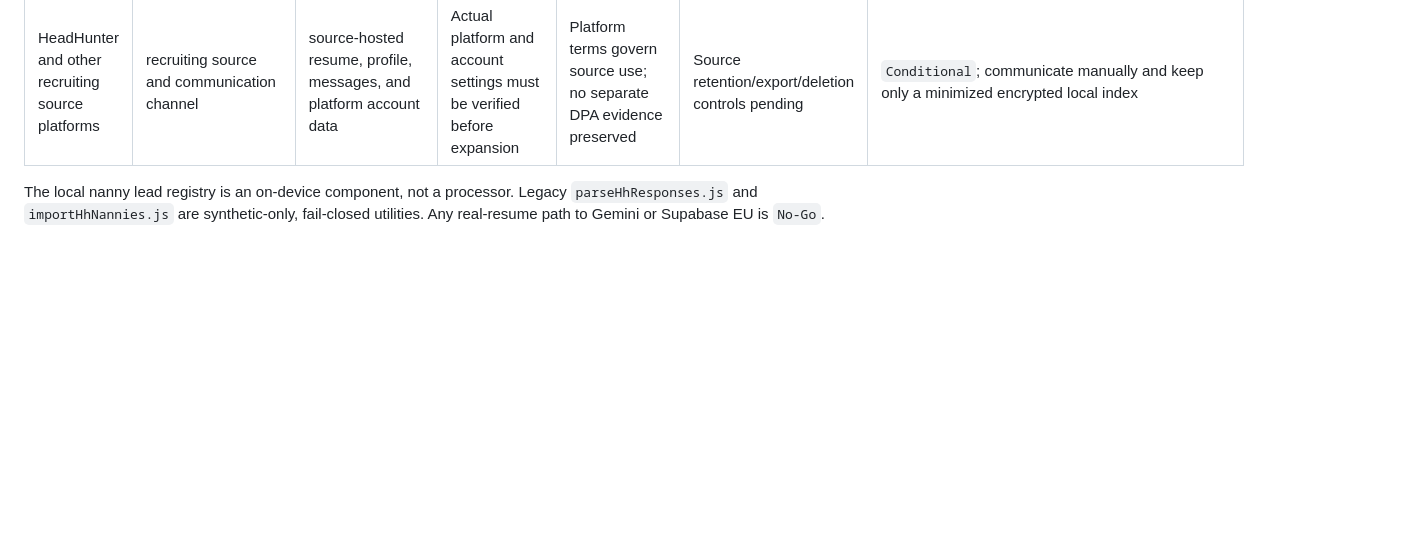
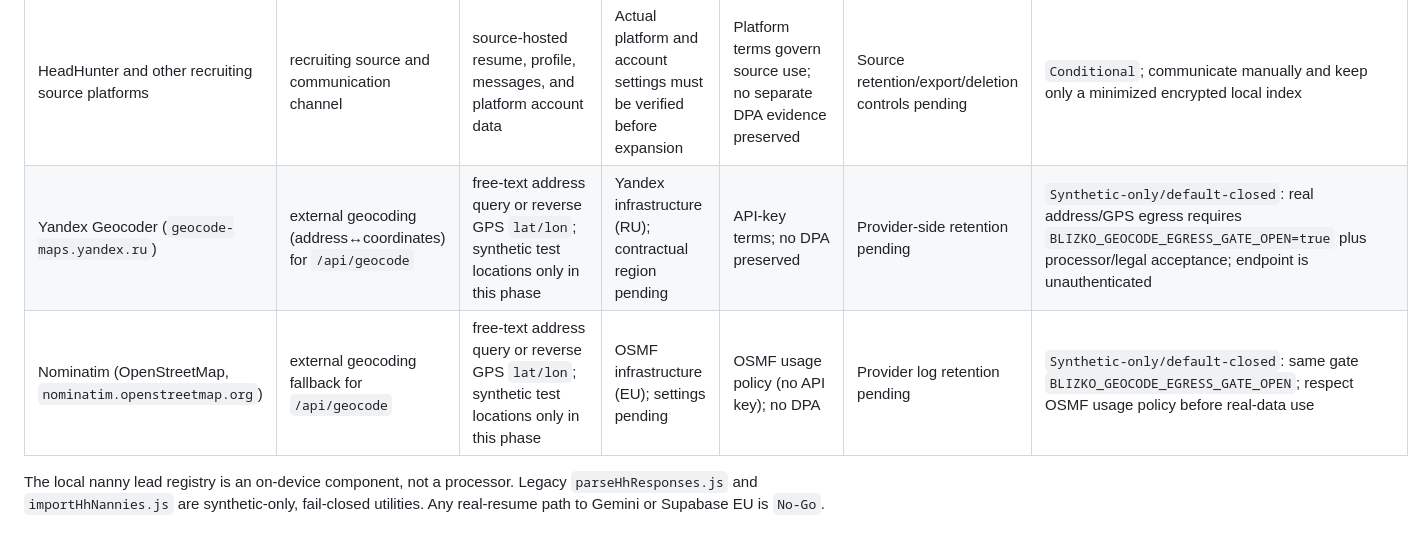
Before and after one commit to BIBIFATHER/blizko, a Markdown page: docs/compliance/PROCESSOR_REGISTER.md, the part around the change. GitHub-like rendering; blank space fills up the shorter version.

Commit message:
docs(bli-110): register Yandex Geocoder + Nominatim for /api/geocode
Close the governance condition from the PR #31 Codex review: the geocode
egress gate existed but its processors and data flow were unregistered.

- PROCESSOR_REGISTER: add Yandex Geocoder and Nominatim rows, both
  Synthetic-only/default-closed keyed to BLIZKO_GEOCODE_EGRESS_GATE_OPEN,
  with the unauthenticated-endpoint caveat.
- DATA_REGISTER: add the Geocoding flow row (stateless, no persistence,
  synthetic-only, fail-closed) consistent with the jurisdiction-routing
  "external geo prohibited unless registered" condition.

No code/runtime change; documents existing default-closed behavior.

Co-Authored-By: Claude Opus 4.8 <noreply@anthropic.com>

```diff
--- a/docs/compliance/PROCESSOR_REGISTER.md
+++ b/docs/compliance/PROCESSOR_REGISTER.md
@@ -20,6 +20,8 @@ actual contracts before a `Go` decision.
 | SMSAero | phone OTP/SMS | phone and service message | Provider evidence pending | Contract noted pending in `SERVICES.md` | Retention pending | `Conditional`; OTP only |
 | YooKassa | payments | payment/order metadata, email/phone where configured | Verify actual merchant payload | Agreement outside repo | Statutory/provider retention pending | `Conditional`; payment-only minimization |
 | HeadHunter and other recruiting source platforms | recruiting source and communication channel | source-hosted resume, profile, messages, and platform account data | Actual platform and account settings must be verified before expansion | Platform terms govern source use; no separate DPA evidence preserved | Source retention/export/deletion controls pending | `Conditional`; communicate manually and keep only a minimized encrypted local index |
+| Yandex Geocoder (`geocode-maps.yandex.ru`) | external geocoding (address↔coordinates) for `/api/geocode` | free-text address query or reverse GPS `lat/lon`; synthetic test locations only in this phase | Yandex infrastructure (RU); contractual region pending | API-key terms; no DPA preserved | Provider-side retention pending | `Synthetic-only/default-closed`: real address/GPS egress requires `BLIZKO_GEOCODE_EGRESS_GATE_OPEN=true` plus processor/legal acceptance; endpoint is unauthenticated |
+| Nominatim (OpenStreetMap, `nominatim.openstreetmap.org`) | external geocoding fallback for `/api/geocode` | free-text address query or reverse GPS `lat/lon`; synthetic test locations only in this phase | OSMF infrastructure (EU); settings pending | OSMF usage policy (no API key); no DPA | Provider log retention pending | `Synthetic-only/default-closed`: same gate `BLIZKO_GEOCODE_EGRESS_GATE_OPEN`; respect OSMF usage policy before real-data use |
 
 The local nanny lead registry is an on-device component, not a processor.
 Legacy `parseHhResponses.js` and `importHhNannies.js` are synthetic-only,
```
Also changed, not shown: docs/compliance/DATA_REGISTER.md (+1 -0 lines).
